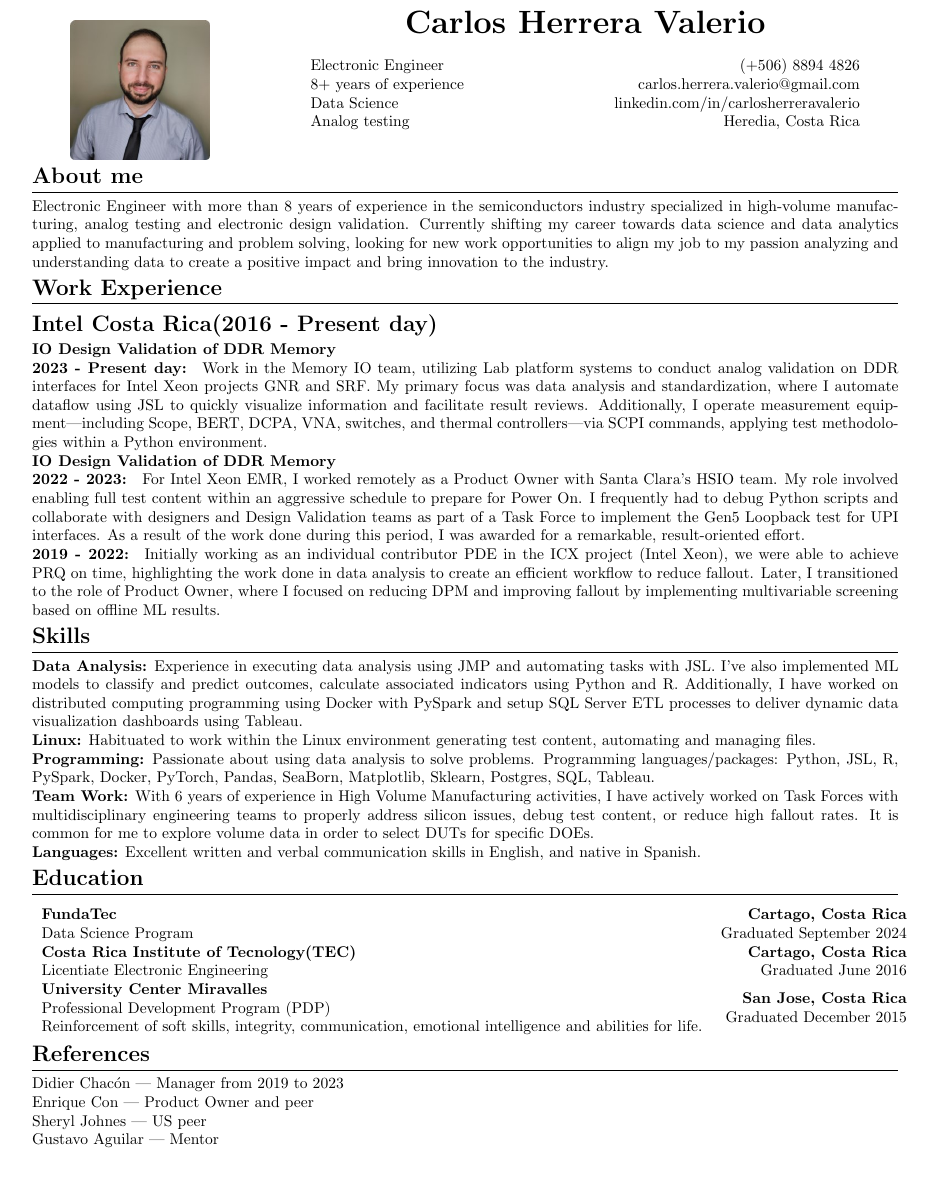
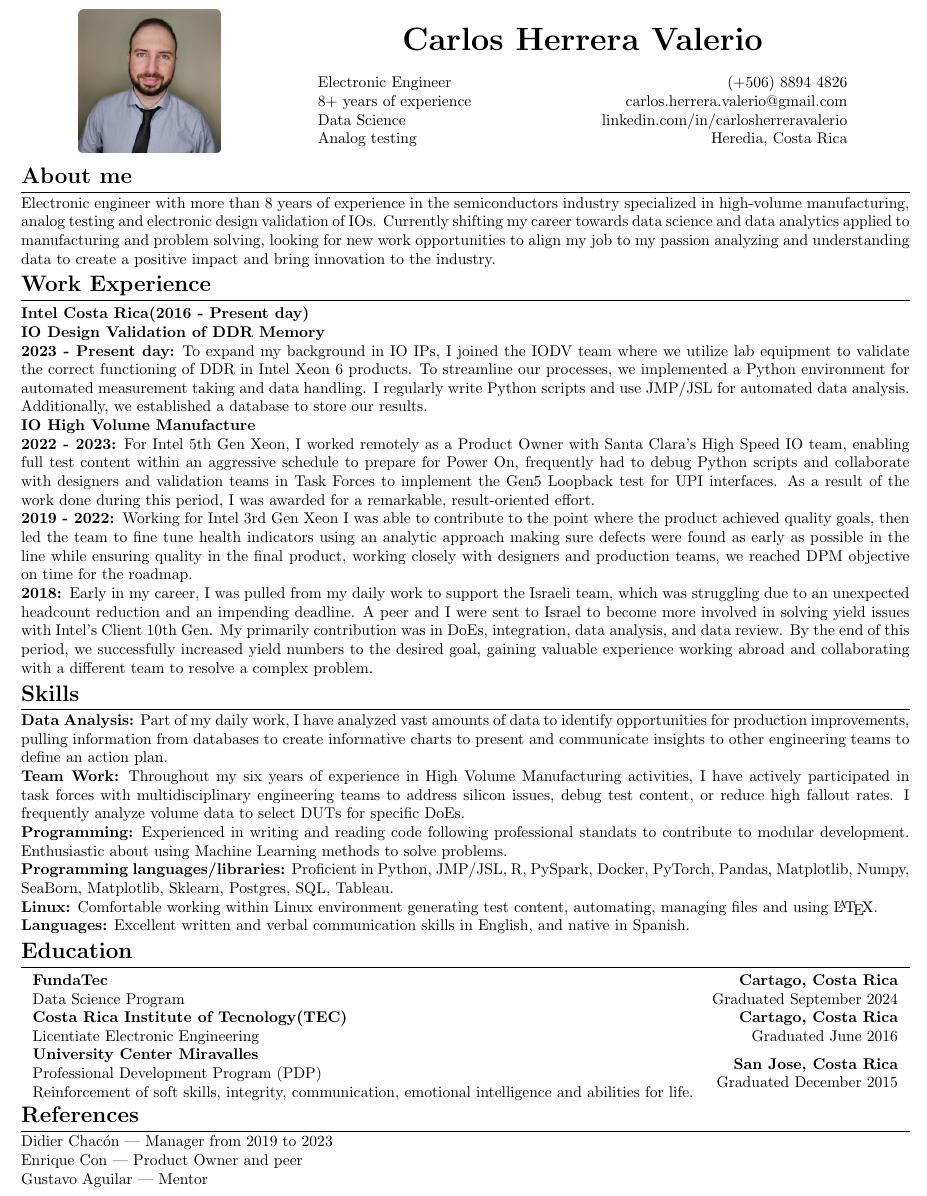
Before and after one commit to cmherrera/portfolio, a LaTeX CV (assets/CV/CV-Carlos_Herrera_Valerio.tex): part of the page, cut so that both start at the same text. Compiled offline with pdfLaTeX.

Commit message:
Resume update

```diff
--- a/assets/CV/CV-Carlos_Herrera_Valerio.tex
+++ b/assets/CV/CV-Carlos_Herrera_Valerio.tex
@@ -2,7 +2,7 @@
 
 \usepackage{titlesec}
 \usepackage{titling}
-\usepackage[margin=1cm]{geometry}
+\usepackage[margin=0.75cm]{geometry}
 \usepackage{float}
 \usepackage{graphicx}
 \graphicspath{ {../img/} }
@@ -18,7 +18,7 @@
 {}[\titlerule]
 
 \titleformat{\subsection}
-{\Large\bfseries}
+{\bfseries}
 {}
 {0em}
 {}
@@ -30,13 +30,13 @@
 {}
 
 \titlespacing{\section}
-{0em}{0em}{0.5em}
+{0em}{0em}{0.3em}
 \titlespacing{\subsection}
 {0em}{0em}{0em}
 \titlespacing{\subsubsection}
-{0em}{0em}{1em}
+{0em}{0em}{0.5em}
 
-\setlength\intextsep{1mm}
+\setlength\intextsep{0mm}
 
 \renewcommand{\maketitle}{
 	\begin{center}
@@ -59,36 +59,52 @@
 \begin{table}[ht]
 \centering
 	\begin{tabular}{p{5cm}p{6cm}p{6cm}}
-	\multirow{3}{*}{\includegraphics[width=0.16\textwidth]{profile_photo_1-1_rounded}} &
-	\multicolumn{2}{c}{\huge\textbf{Carlos Herrera Valerio}} \\
- &
-	\begin{tabular}[c]{@{}l@{}}\\Electronic Engineer\\ 8+ years of experience\\ Data Science\\ Analog testing\end{tabular} &
-		\multicolumn{1}{r}{\begin{tabular}[c]{@{}r@{}}\\(+506) 8894 4826\\ \href{mailto:carlos.herrera.valerio@gmail.com}{carlos.herrera.valerio@gmail.com}\\ \href{https://www.linkedin.com/in/carlosherreravalerio/}{linkedin.com/in/carlosherreravalerio}\\ Heredia, Costa Rica\end{tabular}} \\
-	\multicolumn{1}{l}{} &
+	\multirow[t]{3}{*}[-2.3cm]{\includegraphics[width=0.16\textwidth]{profile_photo_1-1_rounded}} &
+	\multicolumn{2}{c}{\huge\textbf{Carlos Herrera Valerio}} \\ &
+	\begin{tabular}[c]{@{}l@{}}
+		\\Electronic Engineer\\
+		8+ years of experience\\
+		Data Science\\
+		Analog testing
+	\end{tabular} &
+		\multicolumn{1}{r}{
+			\begin{tabular}[c]{@{}r@{}}
+				\\(+506) 8894 4826\\
+				\href{mailto:carlos.herrera.valerio@gmail.com}{carlos.herrera.valerio@gmail.com}\\
+				\href{https://www.linkedin.com/in/carlosherreravalerio/}{linkedin.com/in/carlosherreravalerio}\\
+				Heredia, Costa Rica
+			\end{tabular}} \\
+%	\vspace{-20pt}
  &
 \end{tabular}
+\vspace{-8pt}
 \end{table}
 
 \section{About me}
 \noindent
-Electronic Engineer with more than 8 years of experience in the semiconductors industry specialized in high-volume manufacturing, analog testing and electronic design validation. Currently shifting my career towards data science and data analytics applied to manufacturing and problem solving, looking for new work opportunities to align my job to my passion analyzing and understanding data to create a positive impact and bring innovation to the industry.
+Electronic engineer with more than 8 years of experience in the semiconductors industry specialized in high-volume manufacturing, analog testing and electronic design validation of IOs. Currently shifting my career towards data science and data analytics applied to manufacturing and problem solving, looking for new work opportunities to align my job to my passion analyzing and understanding data to create a positive impact and bring innovation to the industry.
 
 \section{Work Experience}
 \subsection{Intel Costa Rica(2016 - Present day)}
+
 \subsubsection{IO Design Validation of DDR Memory}
-\subsubsection{2023 - Present day: }
-Work in the Memory IO team, utilizing Lab platform systems to conduct analog validation on DDR interfaces for Intel Xeon projects GNR and SRF. My primary focus was data analysis and standardization, where I automate dataflow using JSL to quickly visualize information and facilitate result reviews. Additionally, I operate measurement equipment—including Scope, BERT, DCPA, VNA, switches, and thermal controllers—via SCPI commands, applying test methodologies within a Python environment.
-\subsubsection{IO Design Validation of DDR Memory}
-\subsubsection{2022 - 2023: }
-For Intel Xeon EMR, I worked remotely as a Product Owner with Santa Clara’s HSIO team. My role involved enabling full test content within an aggressive schedule to prepare for Power On. I frequently had to debug Python scripts and collaborate with designers and Design Validation teams as part of a Task Force to implement the Gen5 Loopback test for UPI interfaces. As a result of the work done during this period, I was awarded for a remarkable, result-oriented effort.
-\subsubsection{2019 - 2022: }
-Initially working as an individual contributor PDE in the ICX project (Intel Xeon), we were able to achieve PRQ on time, highlighting the work done in data analysis to create an efficient workflow to reduce fallout. Later, I transitioned to the role of Product Owner, where I focused on reducing DPM and improving fallout by implementing multivariable screening based on offline ML results.
+\subsubsection{2023 - Present day:}
+To expand my background in IO IPs, I joined the IODV team where we utilize lab equipment to validate the correct functioning of DDR in Intel Xeon 6 products. To streamline our processes, we implemented a Python environment for automated measurement taking and data handling. I regularly write Python scripts and use JMP/JSL for automated data analysis. Additionally, we established a database to store our results.
+
+\subsubsection{IO High Volume Manufacture}
+\subsubsection{2022 - 2023:}
+For Intel 5th Gen Xeon, I worked remotely as a Product Owner with Santa Clara’s High Speed IO team, enabling full test content within an aggressive schedule to prepare for Power On, frequently had to debug Python scripts and collaborate with designers and validation teams in Task Forces to implement the Gen5 Loopback test for UPI interfaces. As a result of the work done during this period, I was awarded for a remarkable, result-oriented effort.
+\subsubsection{2019 - 2022:}
+Working for Intel 3rd Gen Xeon I was able to contribute to the point where the product achieved quality goals, then led the team to fine tune health indicators using an analytic approach making sure defects were found as early as possible in the line while ensuring quality in the final product, working closely with designers and production teams, we reached DPM objective on time for the roadmap.
+\subsubsection{2018:}
+Early in my career, I was pulled from my daily work to support the Israeli team, which was struggling due to an unexpected headcount reduction and an impending deadline. A peer and I were sent to Israel to become more involved in solving yield issues with Intel's Client 10th Gen. My primarily contribution was in DoEs, integration, data analysis, and data review. By the end of this period, we successfully increased yield numbers to the desired goal, gaining valuable experience working abroad and collaborating with a different team to resolve a complex problem.
 
 \section{Skills}
-\noindent\textbf{Data Analysis:} Experience in executing data analysis using JMP and automating tasks with JSL. I’ve also implemented ML models to classify and predict outcomes, calculate associated indicators using Python and R. Additionally, I have worked on distributed computing programming using Docker with PySpark and setup SQL Server ETL processes to deliver dynamic data visualization dashboards using Tableau.\\
-\textbf{Linux:} Habituated to work within the Linux environment generating test content, automating and managing files.\\
-\textbf{Programming:} Passionate about using data analysis to solve problems. Programming languages/packages: Python, JSL, R, PySpark, Docker, PyTorch, Pandas, SeaBorn, Matplotlib, Sklearn, Postgres, SQL, Tableau.\\
-\textbf{Team Work:} With 6 years of experience in High Volume Manufacturing activities, I have actively worked on Task Forces with multidisciplinary engineering teams to properly address silicon issues, debug test content, or reduce high fallout rates. It is common for me to explore volume data in order to select DUTs for specific DOEs.\\
+\noindent\textbf{Data Analysis:} Part of my daily work, I have analyzed vast amounts of data to identify opportunities for production improvements, pulling information from databases to create informative charts to present and communicate insights to other engineering teams to define an action plan.\\
+\textbf{Team Work:} Throughout my six years of experience in High Volume Manufacturing activities, I have actively participated in task forces with multidisciplinary engineering teams to address silicon issues, debug test content, or reduce high fallout rates. I frequently analyze volume data to select DUTs for specific DoEs.\\
+\textbf{Programming:} Experienced in writing and reading code following professional standats to contribute to modular development. Enthusiastic about using Machine Learning methods to solve problems.\\
+\textbf{Programming languages/libraries:} Proficient in Python, JMP/JSL, R, PySpark, Docker, PyTorch, Pandas, Matplotlib, Numpy, SeaBorn, Matplotlib, Sklearn, Postgres, SQL, Tableau.\\
+\textbf{Linux:} Comfortable working within Linux environment generating test content, automating, managing files and using \LaTeX .\\
 \textbf{Languages:} Excellent written and verbal communication skills in English, and native in Spanish.
 
 \section{Education}
@@ -106,7 +122,7 @@ Initially working as an individual contributor PDE in the ICX project (Intel Xeo
 \begin{flushleft}
 Didier Chacón | Manager from 2019 to 2023\\
 Enrique Con | Product Owner and peer\\
-Sheryl Johnes | US peer \\
+%Sheryl Johnes | US peer \\
 Gustavo Aguilar | Mentor \\
 
 \end{flushleft}
```
Also changed, not shown: assets/CV/CV-Carlos_Herrera_Valerio.pdf, 3 other files.
